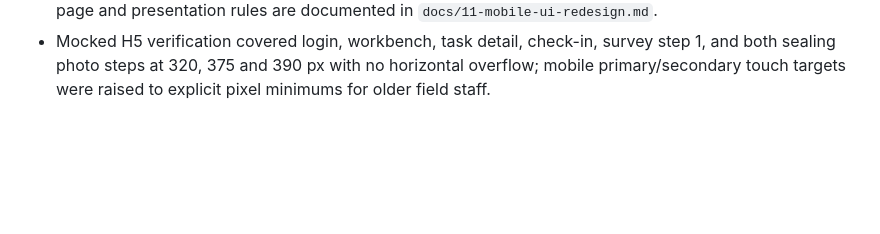
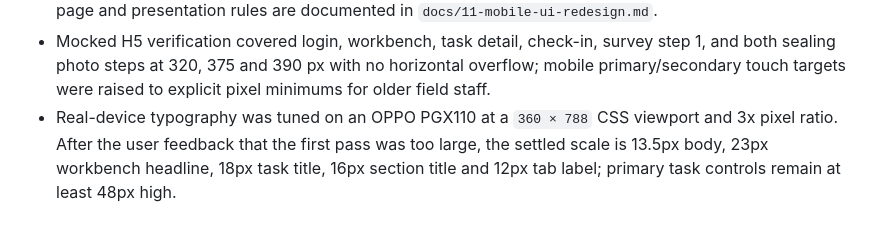
Before and after one commit to sunshaobing/urbanely, a Markdown page: MEMORY.md, the part around the change. Drawn GitHub-style; blank space fills up the shorter version.

Commit message:
docs: record real-device typography scale

```diff
--- a/MEMORY.md
+++ b/MEMORY.md
@@ -238,3 +238,4 @@
 - Mobile version `3.2.0/320` adds a dedicated `/pages/checkin/index` UI route that reuses the existing work-order/service-report check-in APIs and ownership rules. Survey input now has 6 explicit steps; sealing input has 6 explicit steps with封堵前 and 封堵后 photos on separate pages.
 - The mobile redesign preserves all API paths, request payloads, workflow state transitions, role permissions, local drafts and the dedicated landscape signature page/PNG upload contract. The new page and presentation rules are documented in `docs/11-mobile-ui-redesign.md`.
 - Mocked H5 verification covered login, workbench, task detail, check-in, survey step 1, and both sealing photo steps at 320, 375 and 390 px with no horizontal overflow; mobile primary/secondary touch targets were raised to explicit pixel minimums for older field staff.
+- Real-device typography was tuned on an OPPO PGX110 at a `360 × 788` CSS viewport and 3x pixel ratio. After the user feedback that the first pass was too large, the settled scale is 13.5px body, 23px workbench headline, 18px task title, 16px section title and 12px tab label; primary task controls remain at least 48px high.
```
